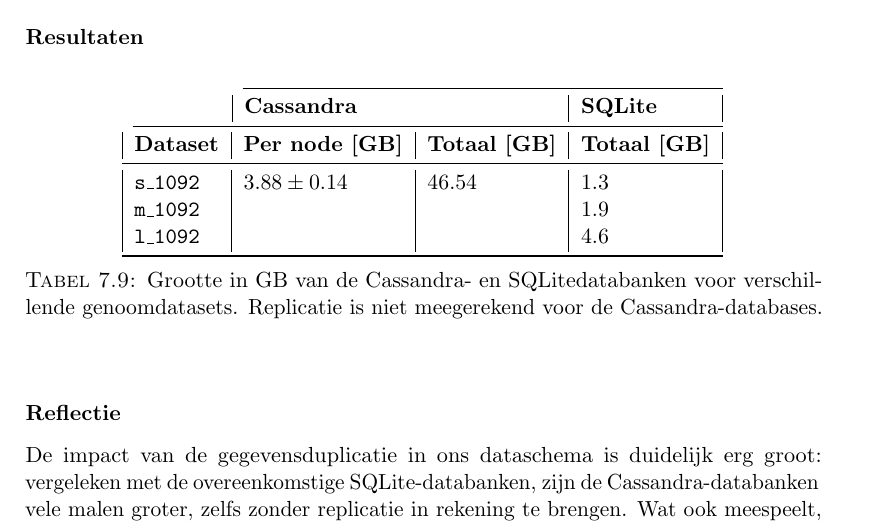
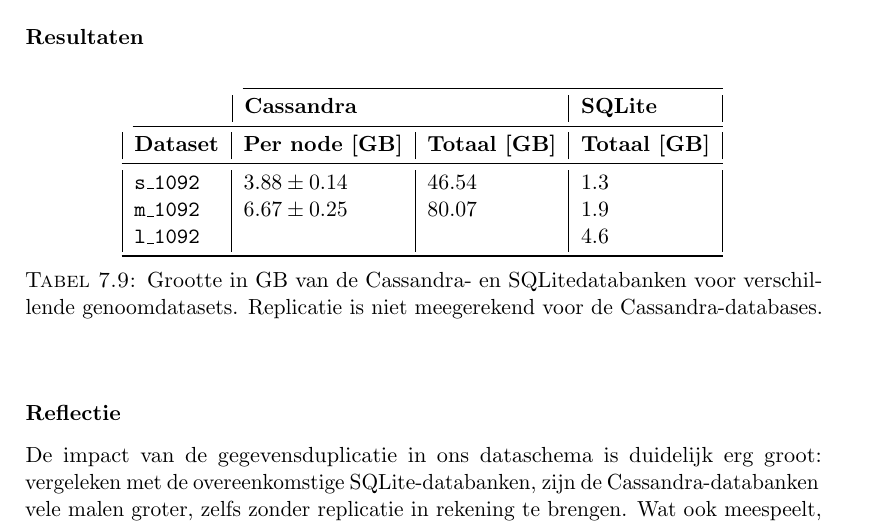
Before and after one commit to bgossele/zesis, a LaTeX thesis (thesis.tex, which reads evaluatie.tex): part of page 68 of 81, cut so that both start at the same text. Compiled offline with pdfLaTeX.

Commit message:
size stats m_db

```diff
--- a/evaluatie.tex
+++ b/evaluatie.tex
@@ -337,7 +337,7 @@
 \cmidrule(l){1-4}
 \multicolumn{1}{|l|}{\textbf{Dataset}}  & \multicolumn{1}{l|}{\textbf{Per node [GB]}}               & \multicolumn{1}{l|}{\textbf{Totaal [GB]}} & \multicolumn{1}{l|}{\textbf{Totaal [GB]}} \\ \midrule
 \multicolumn{1}{|l|}{\texttt{s\_1092}} & \multicolumn{1}{l|}{$3.88 \pm 0.14$}             & \multicolumn{1}{l|}{$46.54$}          & \multicolumn{1}{l|}{$1.3$}                          \\
-\multicolumn{1}{|l|}{\texttt{m\_1092}} & \multicolumn{1}{l|}{$ $}             & \multicolumn{1}{l|}{$ $}          & \multicolumn{1}{l|}{$1.9$}                          \\
+\multicolumn{1}{|l|}{\texttt{m\_1092}} & \multicolumn{1}{l|}{$6.67 \pm 0.25$}             & \multicolumn{1}{l|}{$80.07$}          & \multicolumn{1}{l|}{$1.9$}                          \\
 \multicolumn{1}{|l|}{\texttt{l\_1092}} & \multicolumn{1}{l|}{$ $}             & \multicolumn{1}{l|}{$ $}          & \multicolumn{1}{l|}{$4.6$}                          \\
 \bottomrule
 \end{tabular}
```
